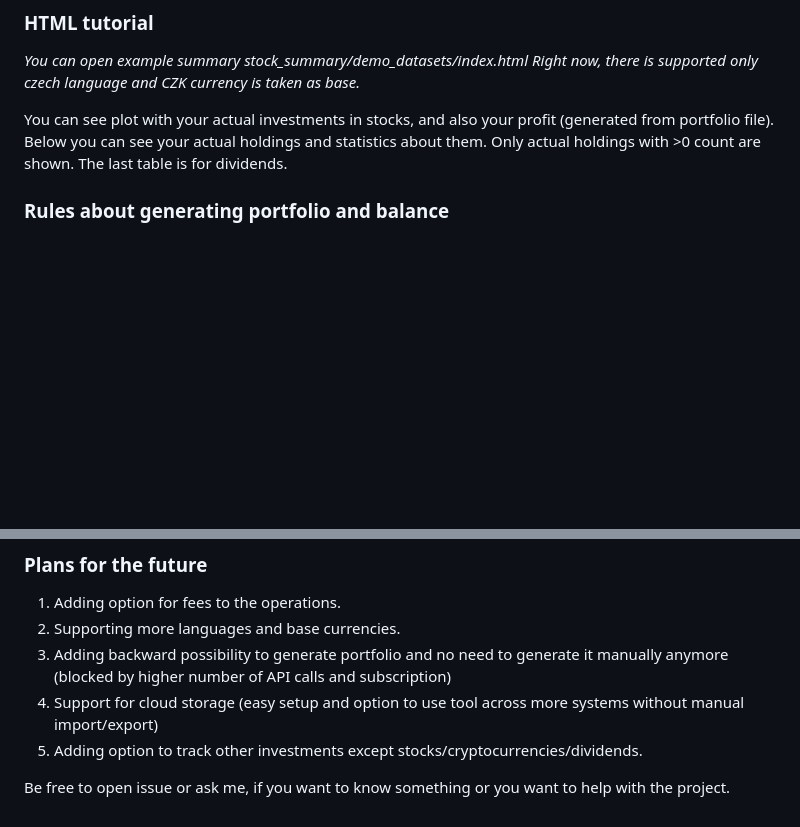
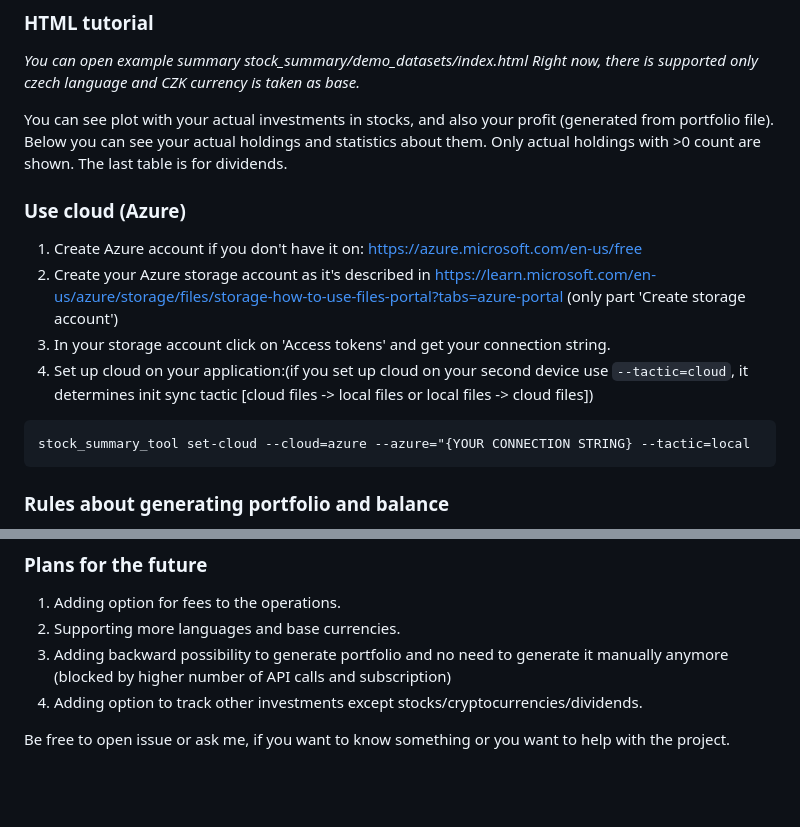
Before and after one commit to simonf-dev/akcie, a Markdown page: README.md, 2 parts joined by grey strips. Drawn GitHub-style; blank space fills up the shorter version.

Commit message:
added cloud steps to README.md

````diff
--- a/README.md
+++ b/README.md
@@ -66,7 +66,14 @@ pip3 install stock_summary_tool
 
 You can see plot with your actual investments in stocks, and also your profit (generated from portfolio file). Below you can see your actual holdings and
 statistics about them. Only actual holdings with >0 count are shown. The last table is for dividends.
-
+### Use cloud (Azure)
+1. Create Azure account if you don't have it on: https://azure.microsoft.com/en-us/free
+2. Create your Azure storage account as it's described in https://learn.microsoft.com/en-us/azure/storage/files/storage-how-to-use-files-portal?tabs=azure-portal (only part 'Create storage account')
+3. In your storage account click on 'Access tokens' and get your connection string.
+4. Set up cloud on your application:(if you set up cloud on your second device use `--tactic=cloud`, it determines init sync tactic [cloud files -> local files or local files -> cloud files])
+```
+stock_summary_tool set-cloud --cloud=azure --azure="{YOUR CONNECTION STRING} --tactic=local
+```
 ### Rules about generating portfolio and balance
 1. Entries are converted to the base currency with conversion rate for the execution day.
 2. Dividends are converted to the base currency with conversion rate for the execution day.
@@ -78,7 +85,6 @@ statistics about them. Only actual holdings with >0 count are shown. The last ta
 1. Adding option for fees to the operations.
 2. Supporting more languages and base currencies.
 3. Adding backward possibility to generate portfolio and no need to generate it manually anymore (blocked by higher number of API calls and subscription)
-4. Support for cloud storage (easy setup and option to use tool across more systems without manual import/export)
-5. Adding option to track other investments except stocks/cryptocurrencies/dividends.
+4. Adding option to track other investments except stocks/cryptocurrencies/dividends.
 
 Be free to open issue or ask me, if you want to know something or you want to help with the project.
````
